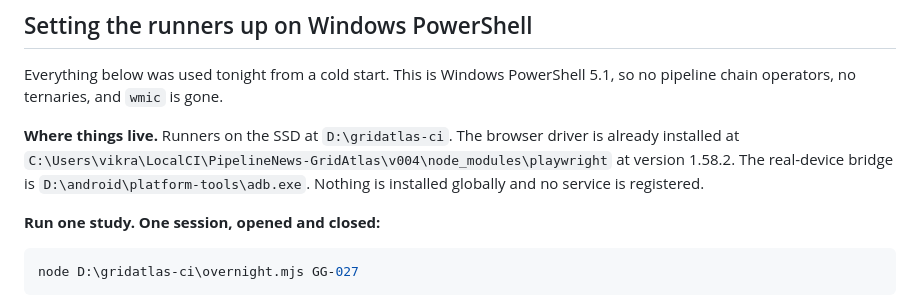
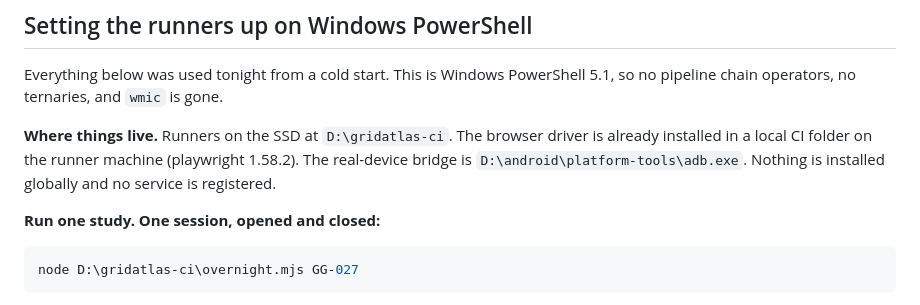
Before and after one commit to Ventusltd/ventus-grid-engine, a Markdown page: docs/HARNESS-AND-RUNNERS.md, the part around the change. Drawn GitHub-style.

Commit message:
docs: runner guide names the tool and version, not a local user path
Co-Authored-By: Claude Opus 5 (1M context) <noreply@anthropic.com>
Claude-Session: https://claude.ai/code/session_014dksrgjsU6vDvdTLyqsZpS

```diff
--- a/docs/HARNESS-AND-RUNNERS.md
+++ b/docs/HARNESS-AND-RUNNERS.md
@@ -42,7 +42,7 @@ Measured on a twenty-core laptop: one browser session on the map averages 51.6%
 
 Everything below was used tonight from a cold start. This is Windows PowerShell 5.1, so no pipeline chain operators, no ternaries, and `wmic` is gone.
 
-**Where things live.** Runners on the SSD at `D:\gridatlas-ci`. The browser driver is already installed at `C:\Users\vikra\LocalCI\PipelineNews-GridAtlas\v004\node_modules\playwright` at version 1.58.2. The real-device bridge is `D:\android\platform-tools\adb.exe`. Nothing is installed globally and no service is registered.
+**Where things live.** Runners on the SSD at `D:\gridatlas-ci`. The browser driver is already installed in a local CI folder on the runner machine (playwright 1.58.2). The real-device bridge is `D:\android\platform-tools\adb.exe`. Nothing is installed globally and no service is registered.
 
 **Run one study. One session, opened and closed:**
 
```
